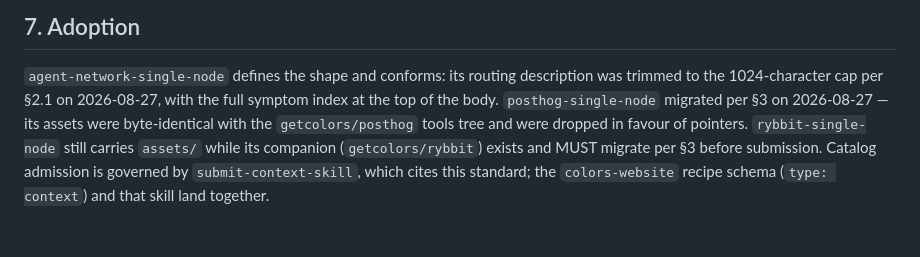
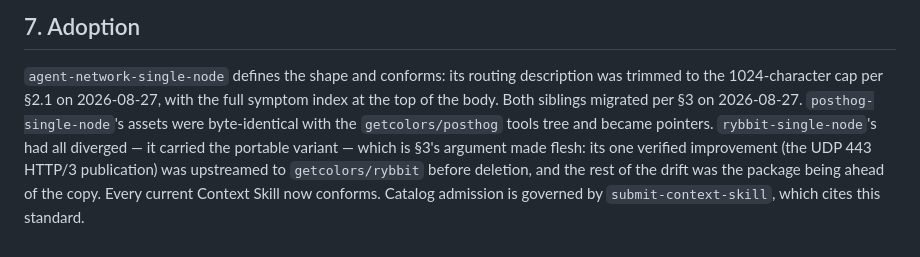
Before and after one commit to getcolors/workspace, a Markdown page: standards/context-skill.md, the part around the change. Rendered like a GitHub page.

Commit message:
Record full adoption: all three Context Skills conform
Co-Authored-By: Claude Fable 5 <noreply@anthropic.com>
Claude-Session: https://claude.ai/code/session_01N67Ys8HzocAiAwMdtZDKnF

```diff
--- a/standards/context-skill.md
+++ b/standards/context-skill.md
@@ -100,10 +100,12 @@ pins imply currency.
 
 `agent-network-single-node` defines the shape and conforms: its routing
 description was trimmed to the 1024-character cap per §2.1 on 2026-08-27, with
-the full symptom index at the top of the body. `posthog-single-node`
-migrated per §3 on 2026-08-27 — its assets were byte-identical with the
-`getcolors/posthog` tools tree and were dropped in favour of pointers.
-`rybbit-single-node` still carries `assets/` while its companion
-(`getcolors/rybbit`) exists and MUST migrate per §3 before submission. Catalog admission is governed by `submit-context-skill`, which
-cites this standard; the `colors-website` recipe schema (`type: context`) and
-that skill land together.
+the full symptom index at the top of the body. Both siblings migrated per §3
+on 2026-08-27. `posthog-single-node`'s assets were byte-identical with the
+`getcolors/posthog` tools tree and became pointers.
+`rybbit-single-node`'s had all diverged — it carried the portable variant —
+which is §3's argument made flesh: its one verified improvement (the UDP 443
+HTTP/3 publication) was upstreamed to `getcolors/rybbit` before deletion,
+and the rest of the drift was the package being ahead of the copy. Every
+current Context Skill now conforms. Catalog admission is governed by
+`submit-context-skill`, which cites this standard.
```
